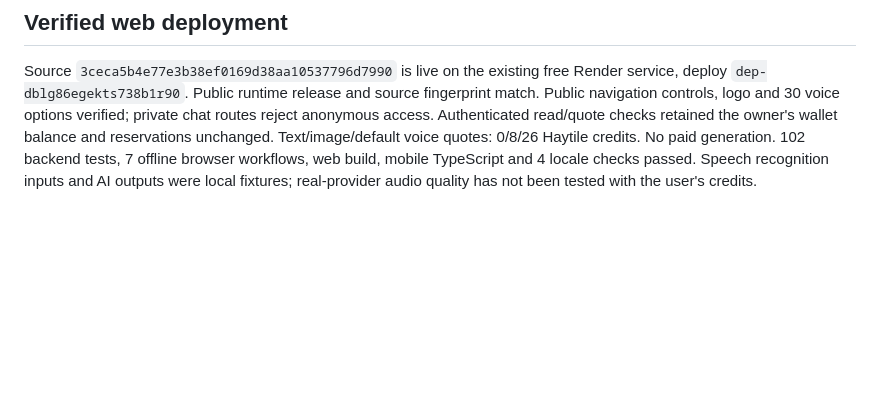
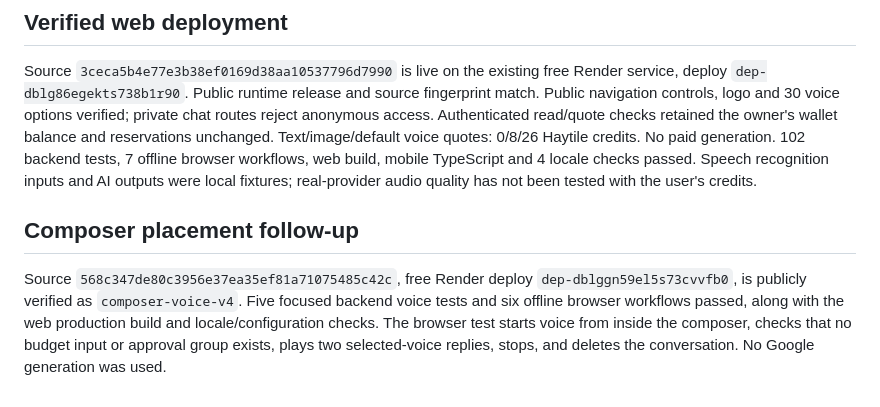
Before and after one commit to Ezechias22/haytile-ai, a Markdown page: docs/AUTOMATIC_VOICE_AND_CHAT_MANAGEMENT.md, the part around the change. GitHub-like rendering; blank space fills up the shorter version.

Commit message:
Record verified composer voice deployment

```diff
--- a/docs/AUTOMATIC_VOICE_AND_CHAT_MANAGEMENT.md
+++ b/docs/AUTOMATIC_VOICE_AND_CHAT_MANAGEMENT.md
@@ -50,3 +50,13 @@ Text/image/default voice quotes: 0/8/26 Haytile credits. No paid generation.
 102 backend tests, 7 offline browser workflows, web build, mobile TypeScript and
 4 locale checks passed. Speech recognition inputs and AI outputs were local
 fixtures; real-provider audio quality has not been tested with the user's credits.
+
+## Composer placement follow-up
+
+Source `568c347de80c3956e37ea35ef81a71075485c42c`, free Render deploy
+`dep-dblggn59el5s73cvvfb0`, is publicly verified as `composer-voice-v4`.
+Five focused backend voice tests and six offline browser workflows passed, along
+with the web production build and locale/configuration checks. The browser test
+starts voice from inside the composer, checks that no budget input or approval
+group exists, plays two selected-voice replies, stops, and deletes the conversation.
+No Google generation was used.
```
Also changed, not shown: docs/PROGRESS.md (+2 -0 lines).
